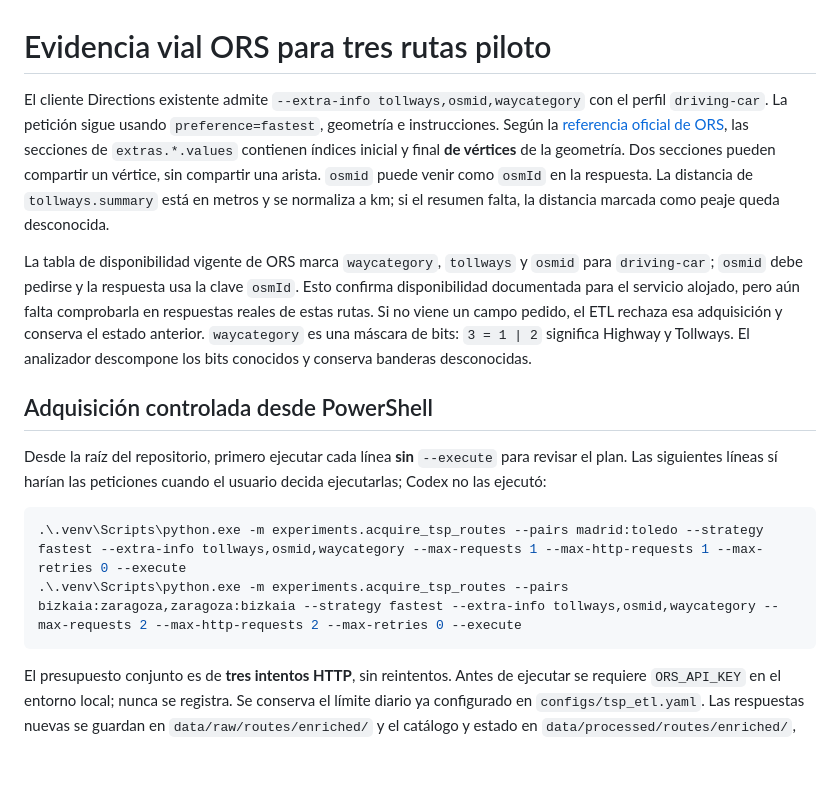
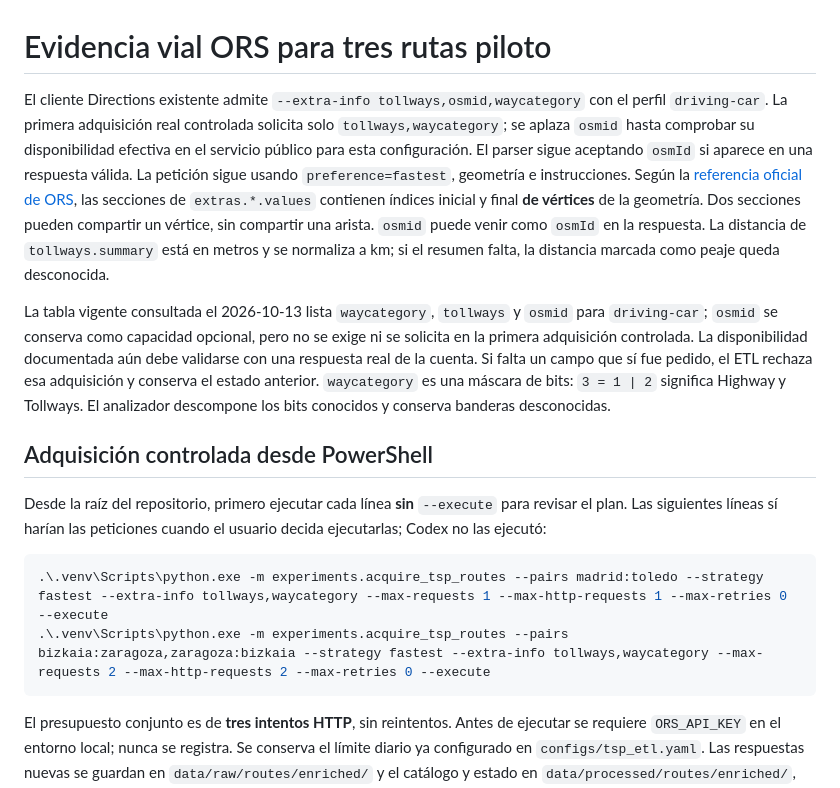
Before and after one commit to leodavid0109/RN_T1_Optimizacion_Numerica_Metaheuristica_y_Combinatoria, a Markdown page: docs/tsp_ors_extra_info.md, the part around the change. Drawn GitHub-style; blank space fills up the shorter version.

````diff
--- a/docs/tsp_ors_extra_info.md
+++ b/docs/tsp_ors_extra_info.md
@@ -1,7 +1,10 @@
 # Evidencia vial ORS para tres rutas piloto
 
 El cliente Directions existente admite `--extra-info tollways,osmid,waycategory`
-con el perfil `driving-car`. La petición sigue usando `preference=fastest`,
+con el perfil `driving-car`. La primera adquisición real controlada solicita solo
+`tollways,waycategory`; se aplaza `osmid` hasta comprobar su disponibilidad efectiva
+en el servicio público para esta configuración. El parser sigue aceptando `osmId`
+si aparece en una respuesta válida. La petición sigue usando `preference=fastest`,
 geometría e instrucciones. Según la [referencia oficial de ORS](https://giscience.github.io/openrouteservice/api-reference/endpoints/directions/extra-info/),
 las secciones de `extras.*.values` contienen índices inicial y final **de
 vértices** de la geometría. Dos secciones pueden compartir un vértice, sin
@@ -9,11 +12,11 @@ compartir una arista. `osmid` puede venir como `osmId` en la respuesta. La
 distancia de `tollways.summary` está en metros y se normaliza a km; si el
 resumen falta, la distancia marcada como peaje queda desconocida.
 
-La tabla de disponibilidad vigente de ORS marca `waycategory`, `tollways` y
-`osmid` para `driving-car`; `osmid` debe pedirse y la respuesta usa la clave
-`osmId`. Esto confirma disponibilidad documentada para el servicio alojado,
-pero aún falta comprobarla en respuestas reales de estas rutas. Si no viene un
-campo pedido, el ETL rechaza esa adquisición y conserva el estado anterior.
+La tabla vigente consultada el 2026-10-13 lista `waycategory`, `tollways` y
+`osmid` para `driving-car`; `osmid` se conserva como capacidad opcional, pero no
+se exige ni se solicita en la primera adquisición controlada. La disponibilidad
+documentada aún debe validarse con una respuesta real de la cuenta. Si falta un
+campo que sí fue pedido, el ETL rechaza esa adquisición y conserva el estado anterior.
 `waycategory` es una máscara de bits: `3 = 1 | 2` significa Highway y
 Tollways. El analizador descompone los bits conocidos y conserva banderas
 desconocidas.
@@ -25,8 +28,8 @@ para revisar el plan. Las siguientes líneas sí harían las peticiones cuando
 el usuario decida ejecutarlas; Codex no las ejecutó:
 
 ```powershell
-.\.venv\Scripts\python.exe -m experiments.acquire_tsp_routes --pairs madrid:toledo --strategy fastest --extra-info tollways,osmid,waycategory --max-requests 1 --max-http-requests 1 --max-retries 0 --execute
-.\.venv\Scripts\python.exe -m experiments.acquire_tsp_routes --pairs bizkaia:zaragoza,zaragoza:bizkaia --strategy fastest --extra-info tollways,osmid,waycategory --max-requests 2 --max-http-requests 2 --max-retries 0 --execute
+.\.venv\Scripts\python.exe -m experiments.acquire_tsp_routes --pairs madrid:toledo --strategy fastest --extra-info tollways,waycategory --max-requests 1 --max-http-requests 1 --max-retries 0 --execute
+.\.venv\Scripts\python.exe -m experiments.acquire_tsp_routes --pairs bizkaia:zaragoza,zaragoza:bizkaia --strategy fastest --extra-info tollways,waycategory --max-requests 2 --max-http-requests 2 --max-retries 0 --execute
 ```
 
 El presupuesto conjunto es de **tres intentos HTTP**, sin reintentos. Antes
````
Also changed, not shown: data/fuentes.md (+6 -0 lines), docs/tsp_etl.md (+8 -2 lines).
